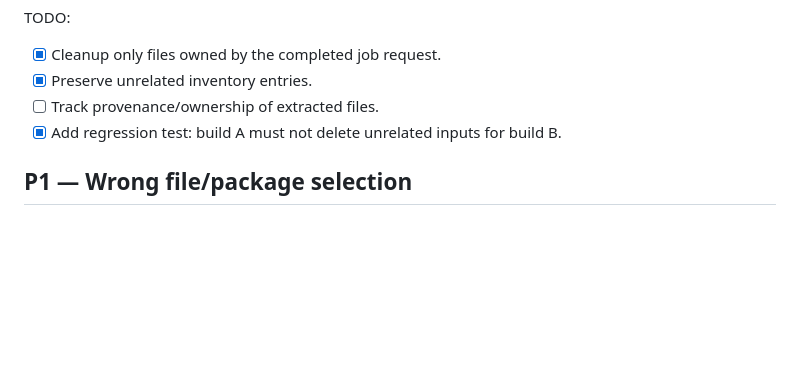
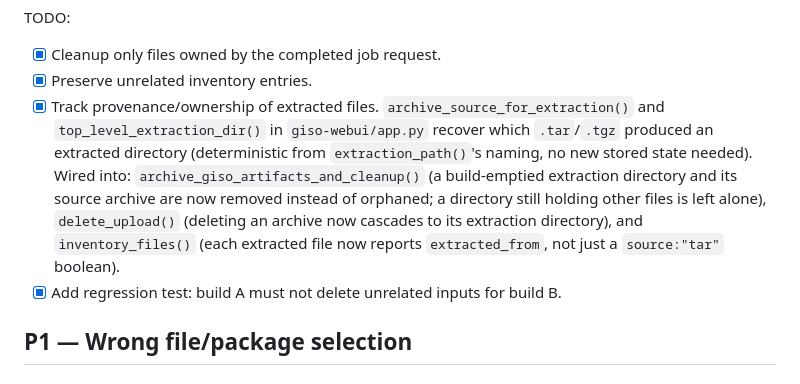
Before and after one commit to patricklind/gisobuild-gui, a Markdown page: docs/todo/07-BUG-AUDIT-TODO.md, the part around the change. Drawn GitHub-style; blank space fills up the shorter version.

Commit message:
docs: close out extracted-file provenance bug-audit item
Co-Authored-By: Claude Sonnet 5 <noreply@anthropic.com>

```diff
--- a/docs/todo/07-BUG-AUDIT-TODO.md
+++ b/docs/todo/07-BUG-AUDIT-TODO.md
@@ -57,7 +57,16 @@ TODO:
 
 - [x] Cleanup only files owned by the completed job request.
 - [x] Preserve unrelated inventory entries.
-- [ ] Track provenance/ownership of extracted files.
+- [x] Track provenance/ownership of extracted files. `archive_source_for_extraction()`
+  and `top_level_extraction_dir()` in `giso-webui/app.py` recover which
+  `.tar`/`.tgz` produced an extracted directory (deterministic from
+  `extraction_path()`'s naming, no new stored state needed). Wired into:
+  `archive_giso_artifacts_and_cleanup()` (a build-emptied extraction
+  directory and its source archive are now removed instead of orphaned;
+  a directory still holding other files is left alone), `delete_upload()`
+  (deleting an archive now cascades to its extraction directory), and
+  `inventory_files()` (each extracted file now reports `extracted_from`,
+  not just a `source:"tar"` boolean).
 - [x] Add regression test: build A must not delete unrelated inputs for build B.
 
 ## P1 — Wrong file/package selection
```
